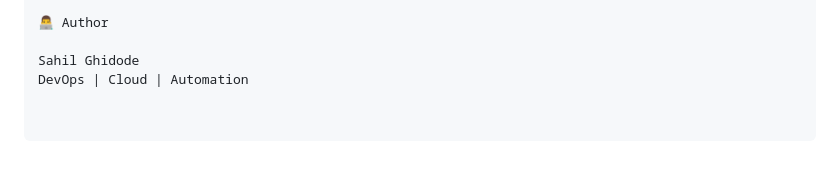
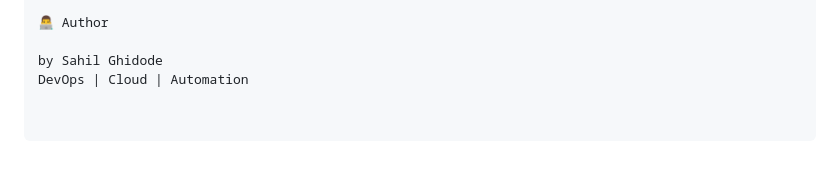
Before and after one commit to SahilGhidode/devops-automation-pipeline, a Markdown page: README.md, the part around the change. Drawn GitHub-style.

```diff
--- a/README.md
+++ b/README.md
@@ -212,5 +212,5 @@ Monitoring using Prometheus & Grafana
 
 👨‍💻 Author
 
-Sahil Ghidode
+by Sahil Ghidode
 DevOps | Cloud | Automation
```
